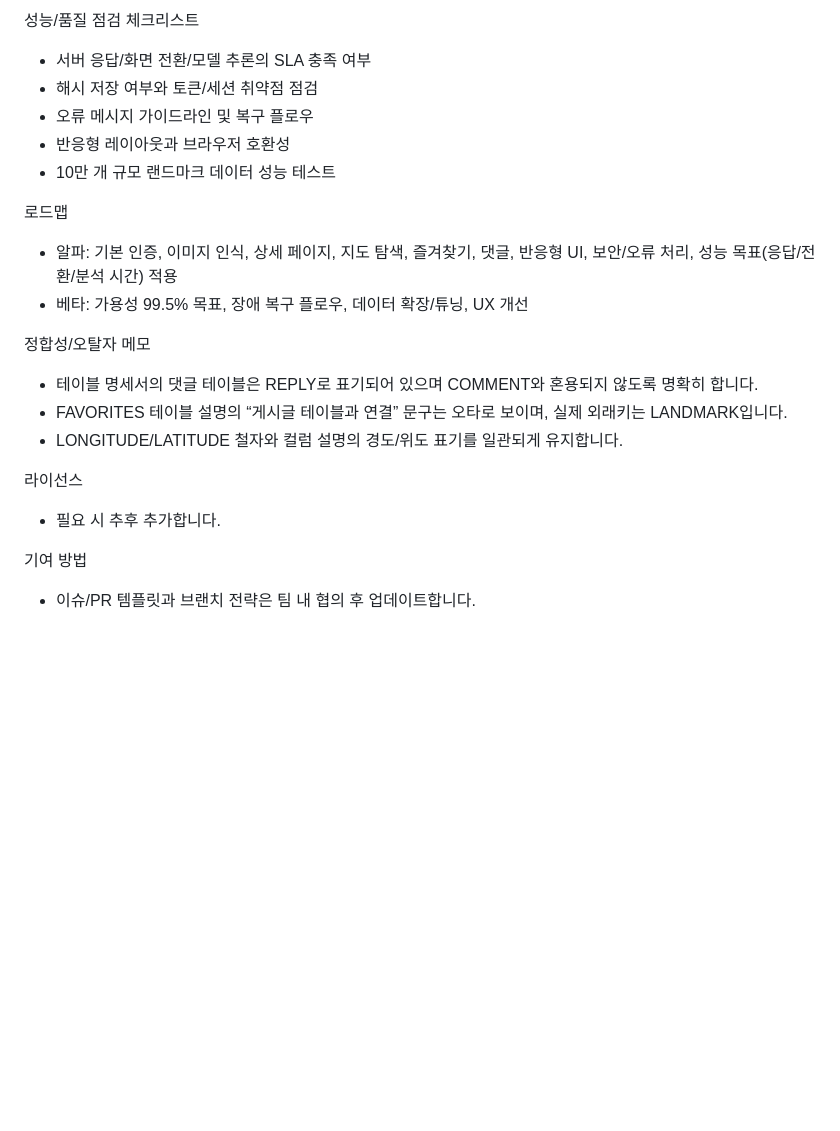
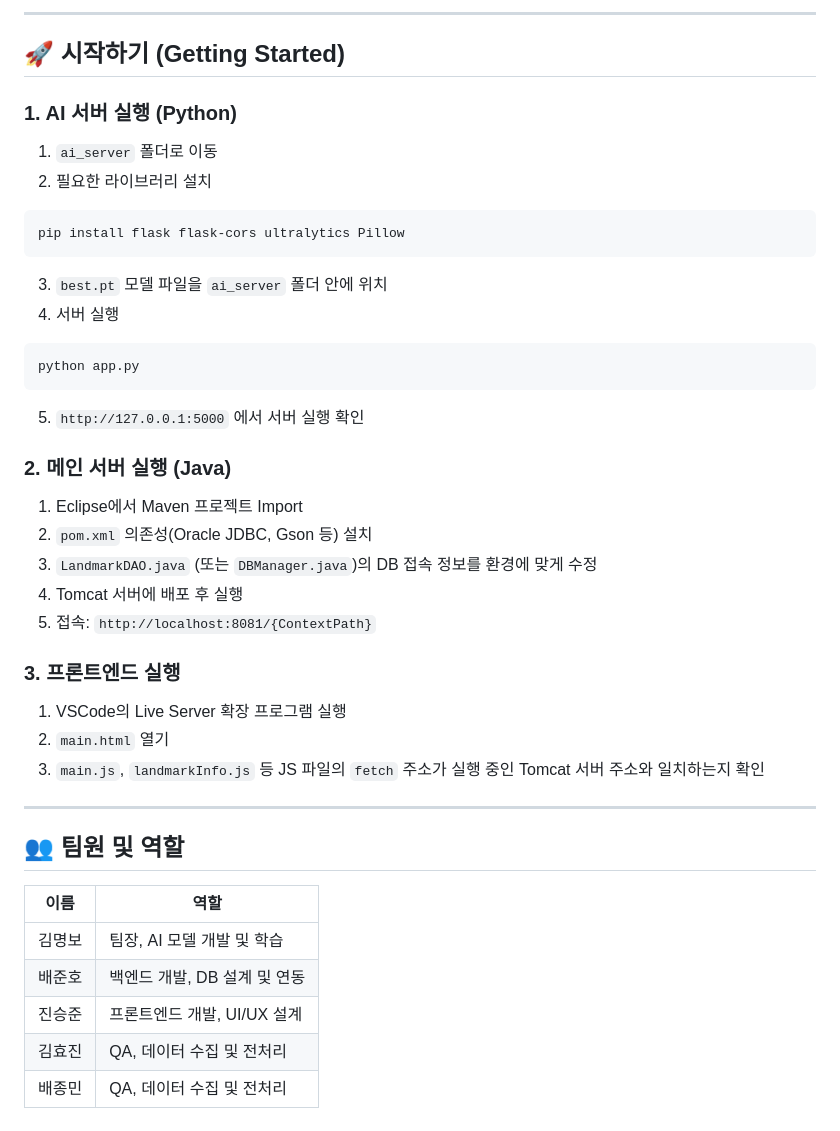
Before and after one commit to 2025-SMHRD-IS-CLOUD-3/projectLMSS, a Markdown page: README.md, the part around the change printed below. Drawn GitHub-style; blank space fills up the shorter version.

````diff
--- a/README.md
+++ b/README.md
@@ -144,22 +49,41 @@ repo-root
 
-성능/품질 점검 체크리스트
-- 서버 응답/화면 전환/모델 추론의 SLA 충족 여부
-- 해시 저장 여부와 토큰/세션 취약점 점검
-- 오류 메시지 가이드라인 및 복구 플로우
-- 반응형 레이아웃과 브라우저 호환성
-- 10만 개 규모 랜드마크 데이터 성능 테스트
+---
 
-로드맵
-- 알파: 기본 인증, 이미지 인식, 상세 페이지, 지도 탐색, 즐겨찾기, 댓글, 반응형 UI, 보안/오류 처리, 성능 목표(응답/전환/분석 시간) 적용
-- 베타: 가용성 99.5% 목표, 장애 복구 플로우, 데이터 확장/튜닝, UX 개선
+## 🚀 시작하기 (Getting Started)
 
-정합성/오탈자 메모
-- 테이블 명세서의 댓글 테이블은 REPLY로 표기되어 있으며 COMMENT와 혼용되지 않도록 명확히 합니다.
-- FAVORITES 테이블 설명의 “게시글 테이블과 연결” 문구는 오타로 보이며, 실제 외래키는 LANDMARK입니다.
-- LONGITUDE/LATITUDE 철자와 컬럼 설명의 경도/위도 표기를 일관되게 유지합니다.
+### 1. AI 서버 실행 (Python)
+1) `ai_server` 폴더로 이동
+2) 필요한 라이브러리 설치
+```
+pip install flask flask-cors ultralytics Pillow
+```
+3) `best.pt` 모델 파일을 `ai_server` 폴더 안에 위치
+4) 서버 실행
+```
+python app.py
+```
+5) `http://127.0.0.1:5000` 에서 서버 실행 확인
 
-라이선스
-- 필요 시 추후 추가합니다.
+### 2. 메인 서버 실행 (Java)
+1) Eclipse에서 Maven 프로젝트 Import
+2) `pom.xml` 의존성(Oracle JDBC, Gson 등) 설치
+3) `LandmarkDAO.java` (또는 `DBManager.java`)의 DB 접속 정보를 환경에 맞게 수정
+4) Tomcat 서버에 배포 후 실행
+5) 접속: `http://localhost:8081/{ContextPath}`
 
-기여 방법
-- 이슈/PR 템플릿과 브랜치 전략은 팀 내 협의 후 업데이트합니다.
+### 3. 프론트엔드 실행
+1) VSCode의 Live Server 확장 프로그램 실행
+2) `main.html` 열기
+3) `main.js`, `landmarkInfo.js` 등 JS 파일의 `fetch` 주소가 실행 중인 Tomcat 서버 주소와 일치하는지 확인
+
+---
+
+## 👥 팀원 및 역할
+
+| 이름 | 역할 |
+|------|-------------------------------|
+| 김명보 | 팀장, AI 모델 개발 및 학습 |
+| 배준호 | 백엔드 개발, DB 설계 및 연동 |
+| 진승준 | 프론트엔드 개발, UI/UX 설계 |
+| 김효진 | QA, 데이터 수집 및 전처리 |
+| 배종민 | QA, 데이터 수집 및 전처리 |
````
Also changed, not shown: other parts of README.md (+36 -131 lines).
